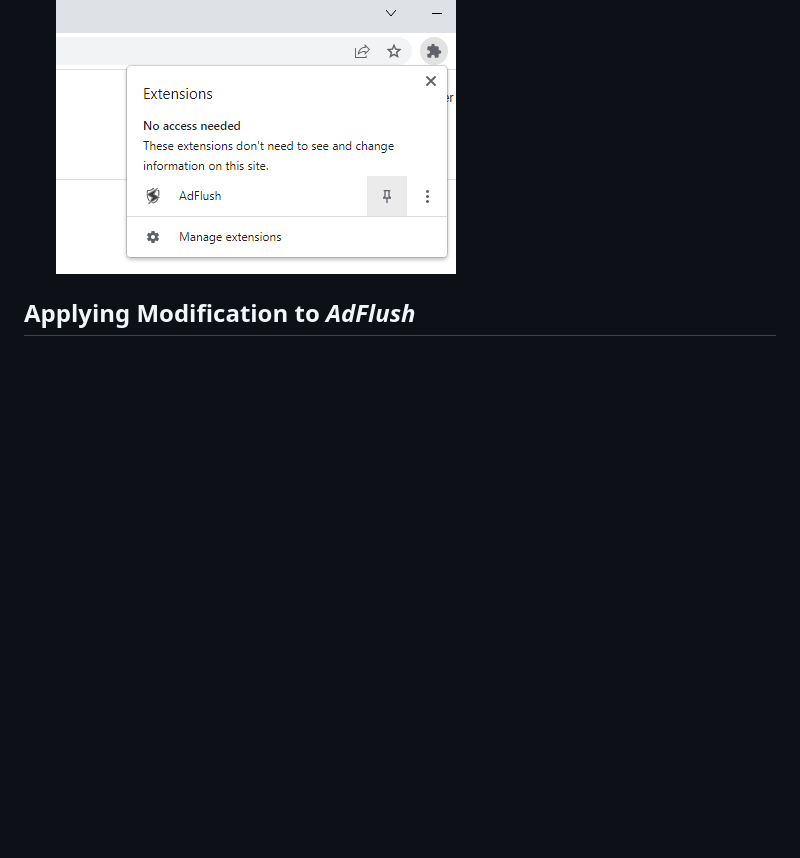
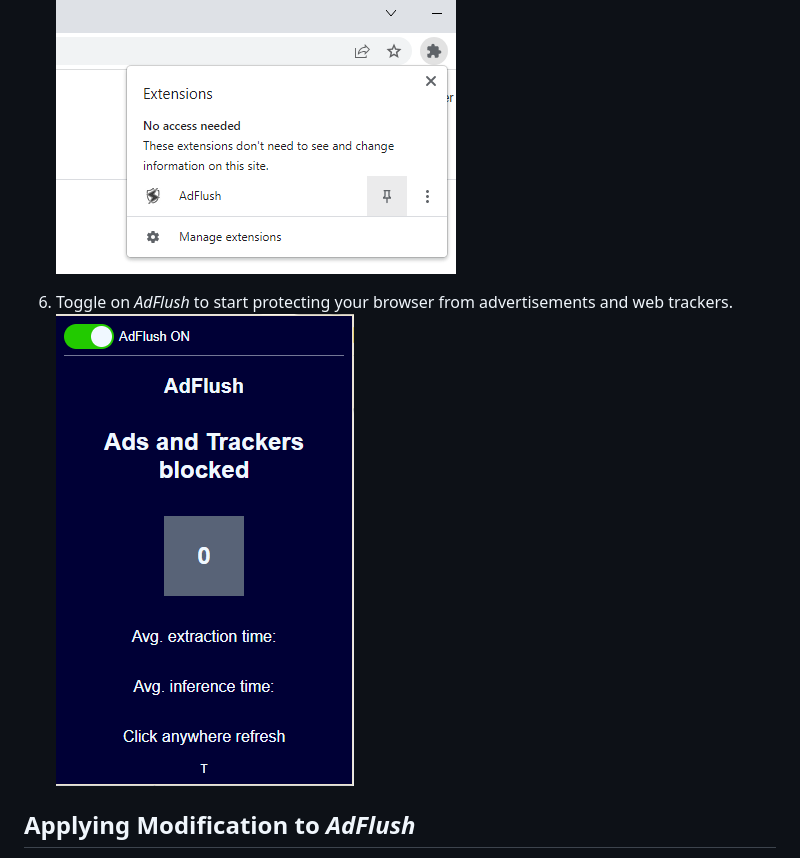
Before and after one commit to SKKU-SecLab/AdFlush, a Markdown page: README.md, the part around the change. GitHub-like rendering; pictures changed too: assets/browser_extension_pre5.png (added); blank space fills up the shorter version.

```diff
--- a/README.md
+++ b/README.md
@@ -260,6 +260,9 @@ The following browser extension is developed in `npm==9.5.1`. For those who run
 5. Open your extensions and pin *AdFlush* to utilize full functionalities.
     ![Assets 4](./assets/browser_extension_pre4.png)
 
+6. Toggle on *AdFlush* to start protecting your browser from advertisements and web trackers.
+    ![Assets 5](./assets/browser_extension_pre5.png)
+
 ## Applying Modification to *AdFlush*
 If you decide to apply some modifications within our chrome extension or want to customize behavior, you must use <a href="https://webpack.js.org/">webpack</a> to repack the extension reflecting your modifications.
 
```
